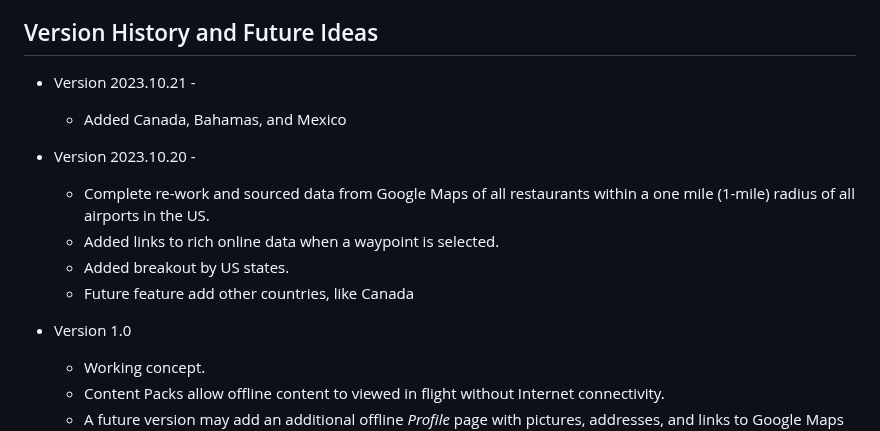
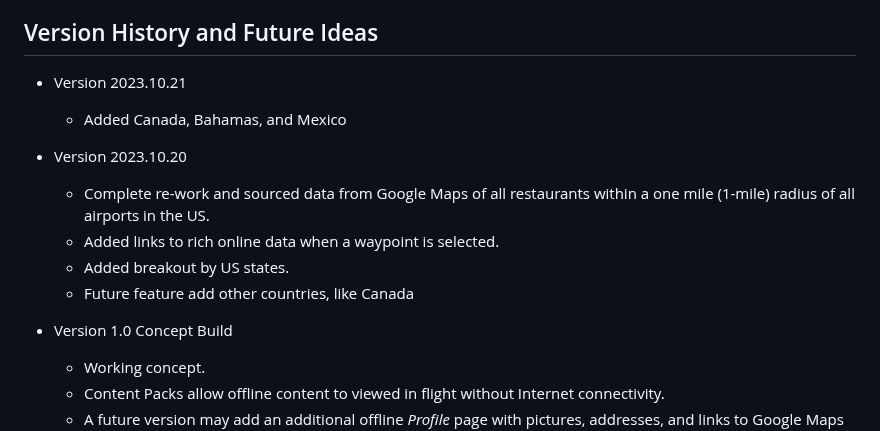
Before and after one commit to ingramleedy/Airport_Restaurants, a Markdown page: README.md, the part around the change. GitHub-like rendering.

```diff
--- a/README.md
+++ b/README.md
@@ -76,17 +76,17 @@ Download each content pack by state for ForeFlight:
 
 ## Version History and Future Ideas
 
-* Version 2023.10.21 -
+* Version 2023.10.21
   * Added Canada, Bahamas, and Mexico
 
-* Version 2023.10.20 -
+* Version 2023.10.20
    * Complete re-work and sourced data from Google Maps of
 all restaurants within a one mile (1-mile) radius of all airports in the US.
    * Added links to rich online data when a waypoint is selected.
    * Added breakout by US states.
    * Future feature add other countries, like Canada
 
-* Version 1.0
+* Version 1.0 Concept Build
    * Working concept.
    * Content Packs allow offline content to
 viewed in flight without Internet connectivity.
```
